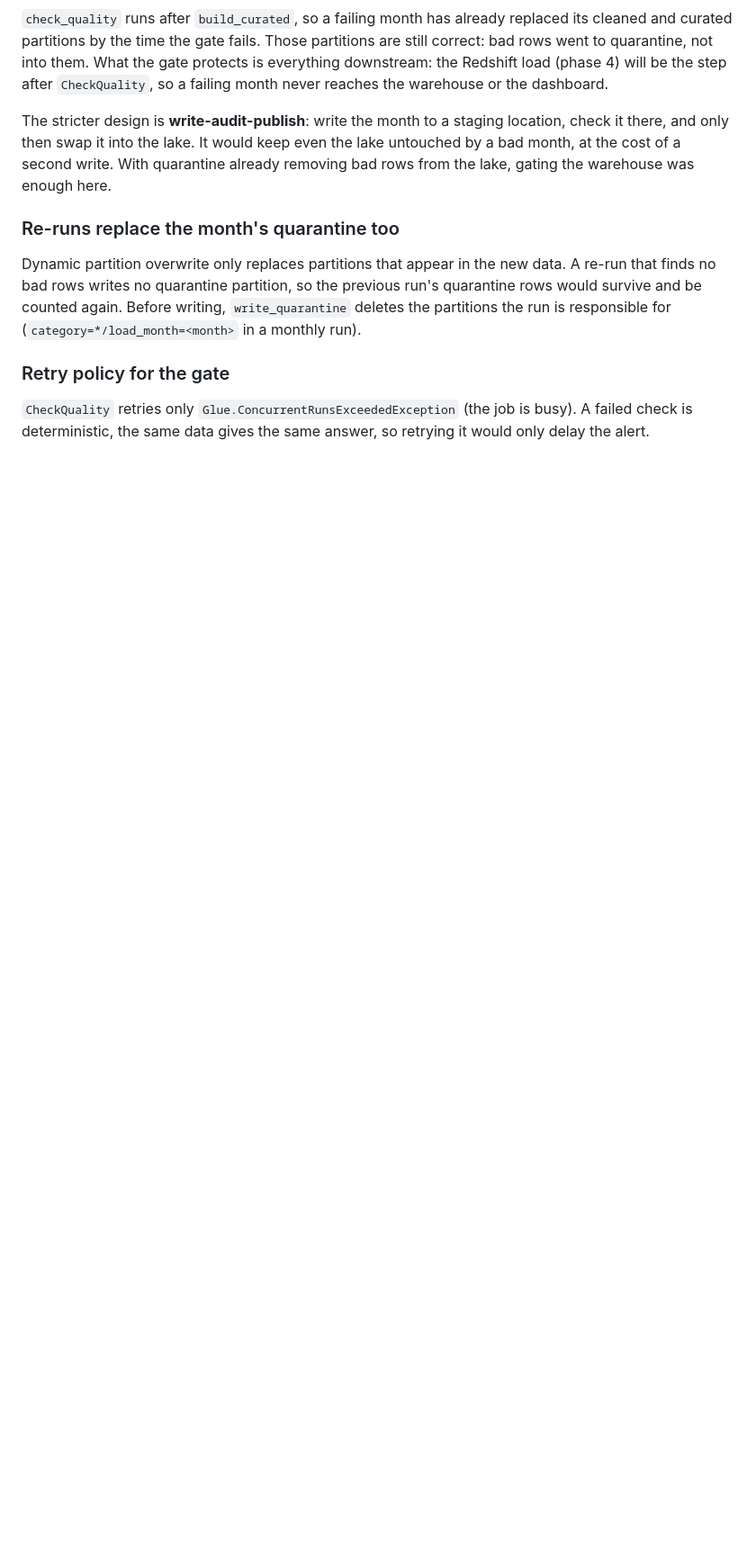
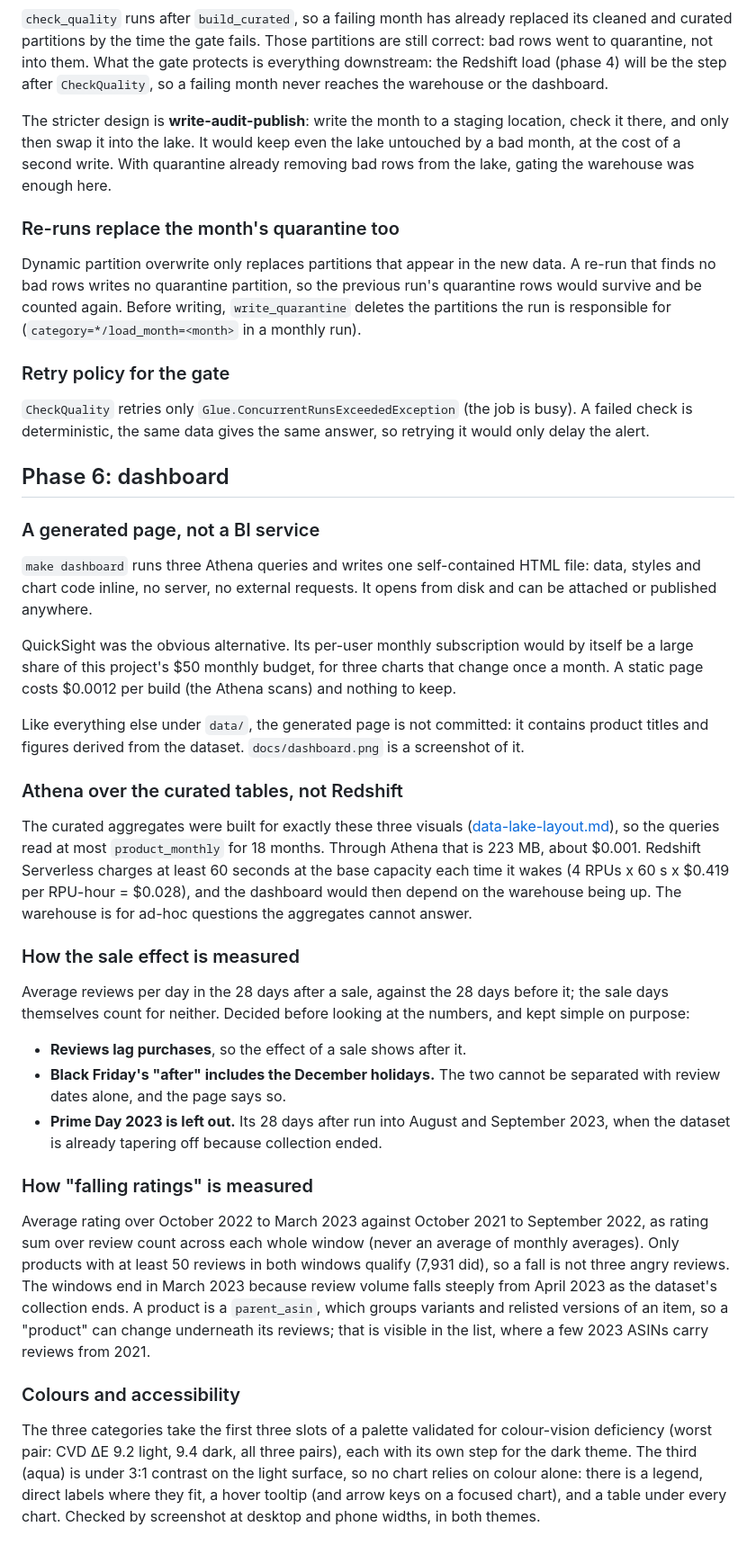
Before and after one commit to kamboj-sajan/retail-reviews-lakehouse, a Markdown page: docs/decisions.md, the part around the change. Shown at 90% size. Rendered like a GitHub page; blank space fills up the shorter version.

Commit message:
Record phase 6: the dashboard, its findings and design notes
Black Friday is followed by 31% to 121% more Toys & Games reviews per day (2019-2022); Prime Day moves volume -15% to +31%. Toys & Games is rated highest in 159 of 165 months since 2010.

```diff
--- a/docs/decisions.md
+++ b/docs/decisions.md
@@ -830,3 +830,65 @@ for (`category=*/load_month=<month>` in a monthly run).
 `CheckQuality` retries only `Glue.ConcurrentRunsExceededException` (the job
 is busy). A failed check is deterministic, the same data gives the same
 answer, so retrying it would only delay the alert.
+
+## Phase 6: dashboard
+
+### A generated page, not a BI service
+
+`make dashboard` runs three Athena queries and writes one self-contained HTML
+file: data, styles and chart code inline, no server, no external requests.
+It opens from disk and can be attached or published anywhere.
+
+QuickSight was the obvious alternative. Its per-user monthly subscription
+would by itself be a large share of this project's $50 monthly budget, for
+three charts that change once a month. A static page costs $0.0012 per build
+(the Athena scans) and nothing to keep.
+
+Like everything else under `data/`, the generated page is not committed: it
+contains product titles and figures derived from the dataset.
+`docs/dashboard.png` is a screenshot of it.
+
+### Athena over the curated tables, not Redshift
+
+The curated aggregates were built for exactly these three visuals
+([data-lake-layout.md](data-lake-layout.md#aggregates)), so the queries read
+at most `product_monthly` for 18 months. Through Athena that is 223 MB, about
+$0.001. Redshift Serverless charges at least 60 seconds at the base capacity
+each time it wakes (4 RPUs x 60 s x $0.419 per RPU-hour = $0.028), and the
+dashboard would then depend on the warehouse being up. The warehouse is for
+ad-hoc questions the aggregates cannot answer.
+
+### How the sale effect is measured
+
+Average reviews per day in the 28 days after a sale, against the 28 days
+before it; the sale days themselves count for neither. Decided before
+looking at the numbers, and kept simple on purpose:
+
+- **Reviews lag purchases**, so the effect of a sale shows after it.
+- **Black Friday's "after" includes the December holidays.** The two cannot
+  be separated with review dates alone, and the page says so.
+- **Prime Day 2023 is left out.** Its 28 days after run into August and
+  September 2023, when the dataset is already tapering off because collection
+  ended.
+
+### How "falling ratings" is measured
+
+Average rating over October 2022 to March 2023 against October 2021 to
+September 2022, as rating sum over review count across each whole window
+(never an average of monthly averages). Only products with at least 50
+reviews in both windows qualify (7,931 did), so a fall is not three angry
+reviews. The windows end in March 2023 because review volume falls steeply
+from April 2023 as the dataset's collection ends. A product is a
+`parent_asin`, which groups variants and relisted versions of an item, so a
+"product" can change underneath its reviews; that is visible in the list,
+where a few 2023 ASINs carry reviews from 2021.
+
+### Colours and accessibility
+
+The three categories take the first three slots of a palette validated for
+colour-vision deficiency (worst pair: CVD ΔE 9.2 light, 9.4 dark, all three
+pairs), each with its own step for the dark theme. The third (aqua) is under
+3:1 contrast on the light surface, so no chart relies on colour alone: there
+is a legend, direct labels where they fit, a hover tooltip (and arrow keys
+on a focused chart), and a table under every chart. Checked by screenshot at
+desktop and phone widths, in both themes.
```
Also changed, not shown: README.md (+35 -1 lines), docs/dashboard.png (added).
